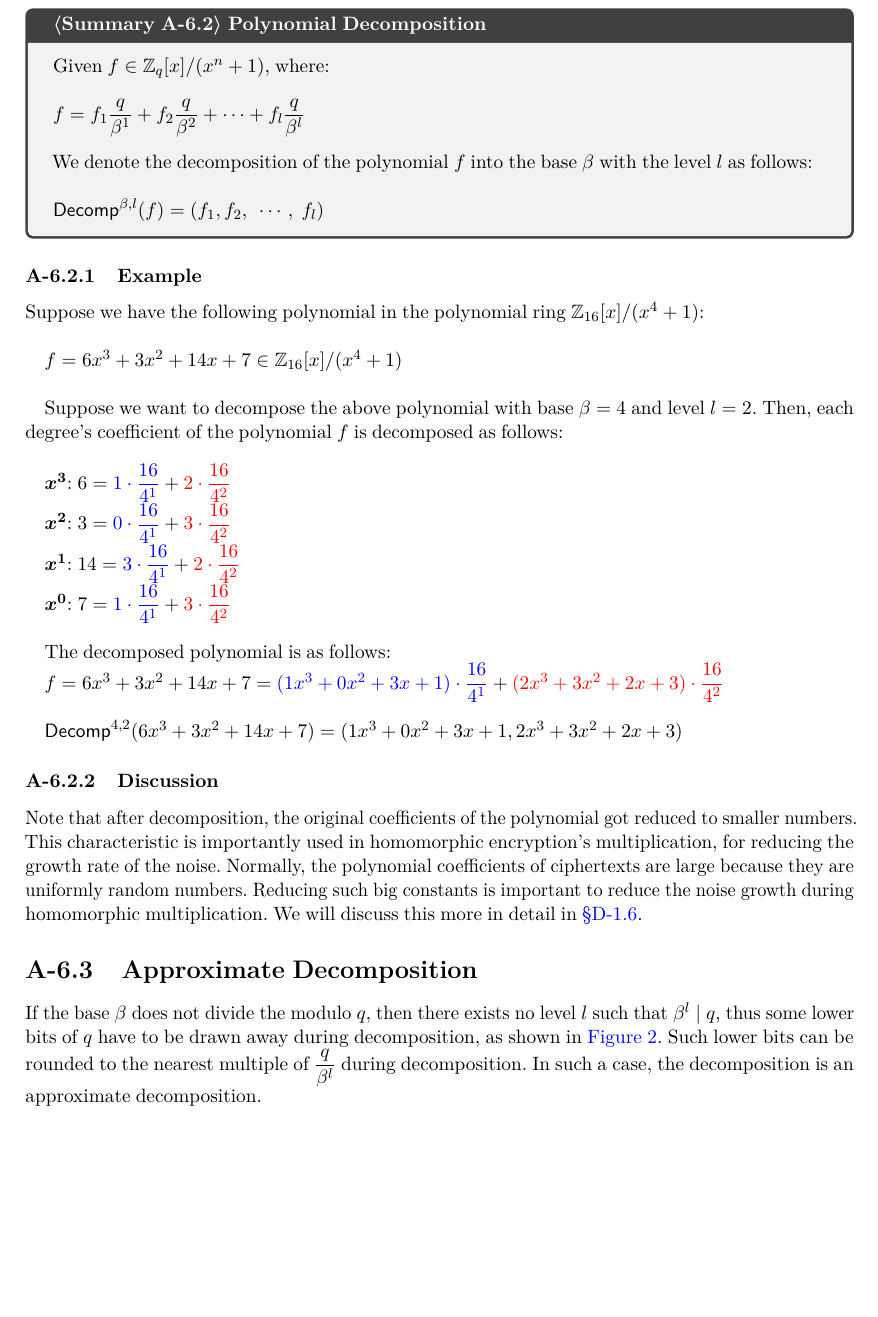
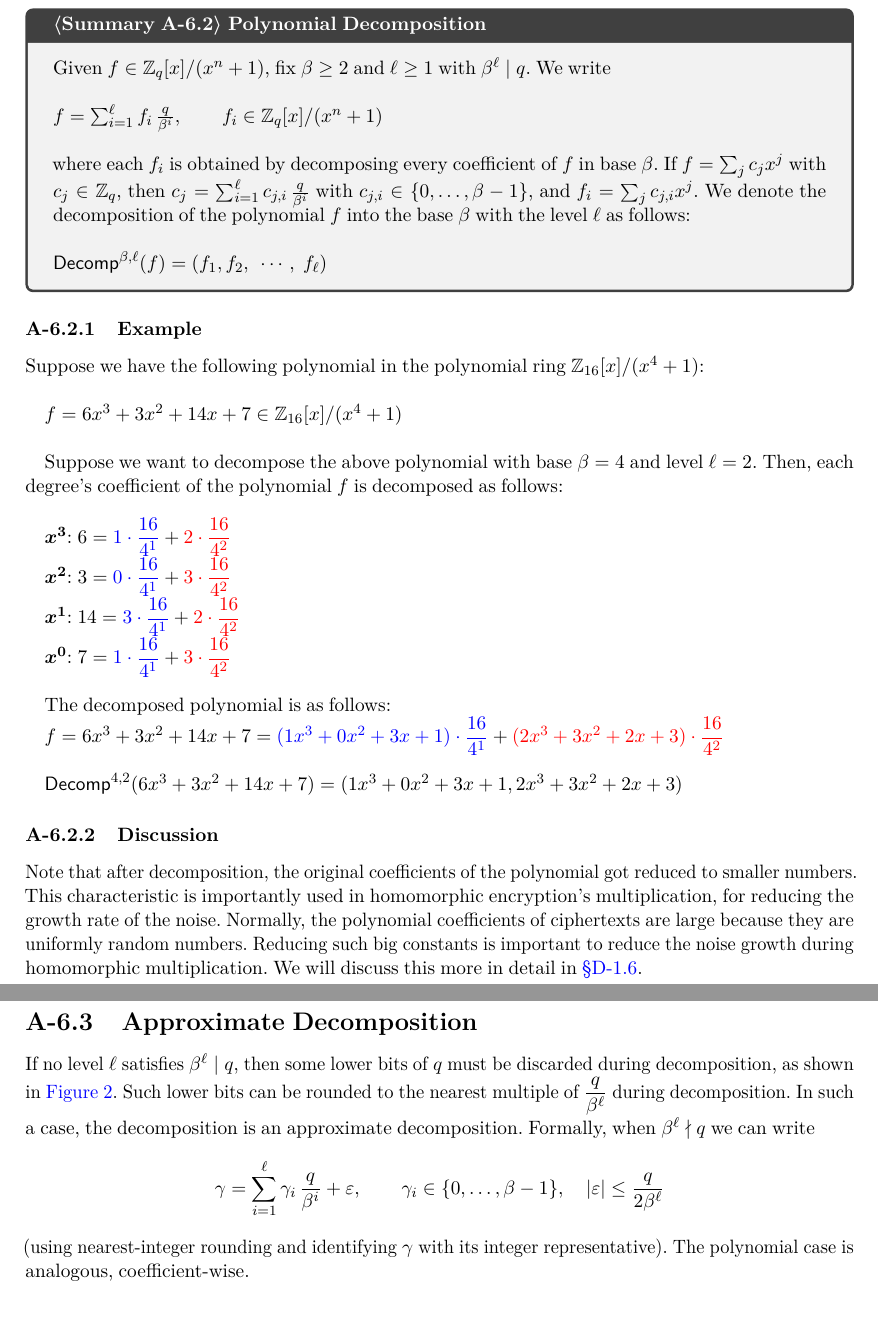
Before and after one commit to fhetextbook/fhetextbook.github.io, a LaTeX document (00-main.tex, which reads a06-decomp.tex): part of page 27 of 250 before the commit and two parts of pages 27 and 28 of 250 after it, the two joined at a grey line, cut so that both start at the same text, the shorter picture padded with empty space. Compiled offline with pdfLaTeX.

Commit message:
A06: Fix notation (\ell), bound on error, rephrasing.

```diff
--- a/a06-decomp.tex
+++ b/a06-decomp.tex
@@ -52,19 +53,22 @@ This time, suppose we have polynomial $f$ in the polynomial ring ${\mathbb{Z}_q[
 
 \begin{tcolorbox}[title={\textbf{\tboxlabel{\ref*{subsec:poly-decomp}} Polynomial Decomposition}}]
 
-Given $f \in \mathbb{Z}_q[x]/(x^n+1)$, where:
+Given $f\in \mathbb{Z}_q[x]/(x^n+1)$, fix $\beta\ge 2$ and $\ell\ge 1$ with $\beta^\ell\mid q$. We write
 
 $ $
 
-$f = f_1 \dfrac{q}{\beta^1} + f _2\dfrac{q}{\beta^2} + \cdots + f_l \dfrac{q}{\beta^l}  $
+$f=\sum_{i=1}^{\ell} f_i\,\frac{q}{\beta^i}, \qquad f_i\in \mathbb{Z}_q[x]/(x^n+1)  $
 
 $ $
 
-We denote the decomposition of the polynomial $f$ into the base $\beta$ with the level $l$ as follows:
+where each $f_i$ is obtained by decomposing every coefficient of $f$ in base $\beta$. If $f=\sum_j c_j x^j$ with $c_j\in\mathbb{Z}_q$, then
+$c_j=\sum_{i=1}^{\ell} c_{j,i}\, \frac{q}{\beta^i}$ with $c_{j,i}\in\{0,\ldots,\beta-1\}$,
+and $f_i=\sum_j c_{j,i} x^j$.
+We denote the decomposition of the polynomial $f$ into the base $\beta$ with the level $\ell$ as follows:
 
 $ $
 
-$\textsf{Decomp}^{\beta, l}(f) = (f_1, f_2, \text{ } \cdots , \text{ } f_l)$
+$\textsf{Decomp}^{\beta, \ell}(f) = (f_1, f_2, \text{ } \cdots , \text{ } f_\ell)$
  $ $
 \end{tcolorbox}
 
@@ -81,7 +85,7 @@ $f = 6x^3 + 3x^2 + 14x + 7 \in \mathbb{Z}_{16}[x] / (x^4 + 1)$
 
 $ $
 
-Suppose we want to decompose the above polynomial with base $\beta = 4$ and level $l = 2$. Then, each degree's coefficient of the polynomial $f$ is decomposed as follows:
+Suppose we want to decompose the above polynomial with base $\beta = 4$ and level $\ell = 2$. Then, each degree's coefficient of the polynomial $f$ is decomposed as follows:
 
 $ $
 
@@ -118,8 +122,14 @@ Note that after decomposition, the original coefficients of the polynomial got r
   \label{fig:decomp3}
 \end{figure}
 
-If the base $\beta$ does not divide the modulo $q$, then there exists no level $l$ such that $\beta^l \text{ } | \text{ } q$, thus some lower bits of $q$ have to be drawn away during decomposition, as shown in \autoref{fig:decomp3}. Such lower bits can be rounded to the nearest multiple of $\dfrac{q}{\beta^l}$ during decomposition. In such a case, the decomposition is an approximate decomposition.
-
+If no level $\ell$ satisfies $\beta^\ell \mid q$, then some lower bits of $q$ must be discarded during decomposition, as shown in \autoref{fig:decomp3}. Such lower bits can be rounded to the nearest multiple of $\dfrac{q}{\beta^\ell}$ during decomposition. In such a case, the decomposition is an approximate decomposition.
+Formally, when $\beta^\ell\nmid q$ we can write
+$$
+\gamma=\sum_{i=1}^{\ell}\gamma_i\,\frac{q}{\beta^{i}}+\varepsilon,\qquad
+\gamma_i\in\{0,\ldots,\beta-1\},\quad
+|\varepsilon|\le \frac{q}{2\beta^{\ell}}
+$$
+(using nearest-integer rounding and identifying $\gamma$ with its integer representative). The polynomial case is analogous, coefficient-wise.
 
 
 
@@ -128,4 +138,3 @@ If the base $\beta$ does not divide the modulo $q$, then there exists no level $
 
 Gadget decomposition is a generalized form of number decomposition (\autoref{subsec:number-decomp}). In number decomposition, a number $\gamma$ is decomposed as follows:
 
-$\gamma = \gamma_1 \dfrac{q}{\beta^1} + \gamma_2 \dfrac{q}{\beta^2} + \cdots + \gamma_l \dfrac{q}{\beta^l} $
```
Also changed, not shown: a06-decomp.tex (22 more changed lines).
